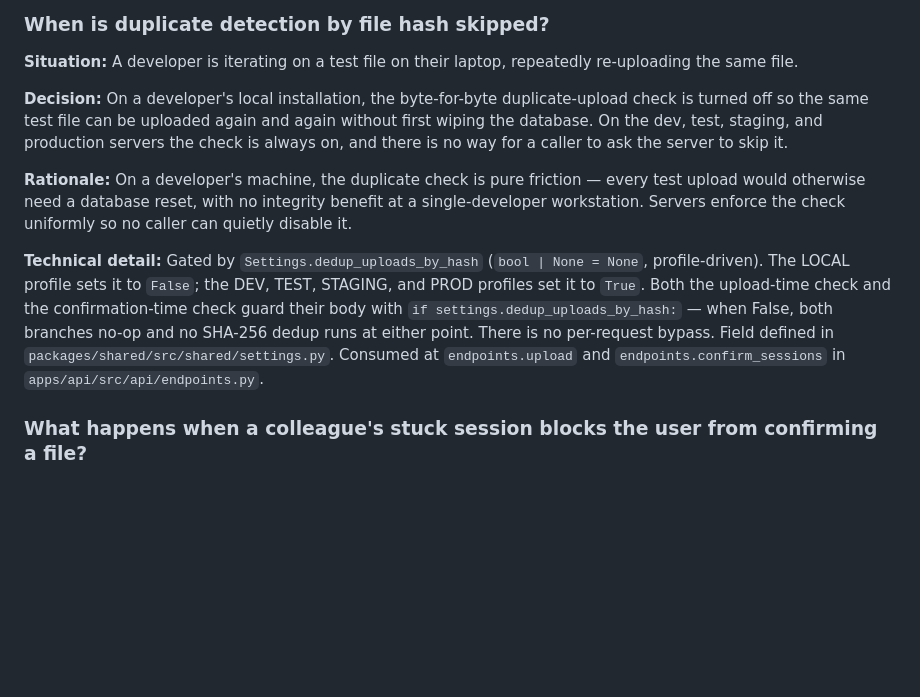
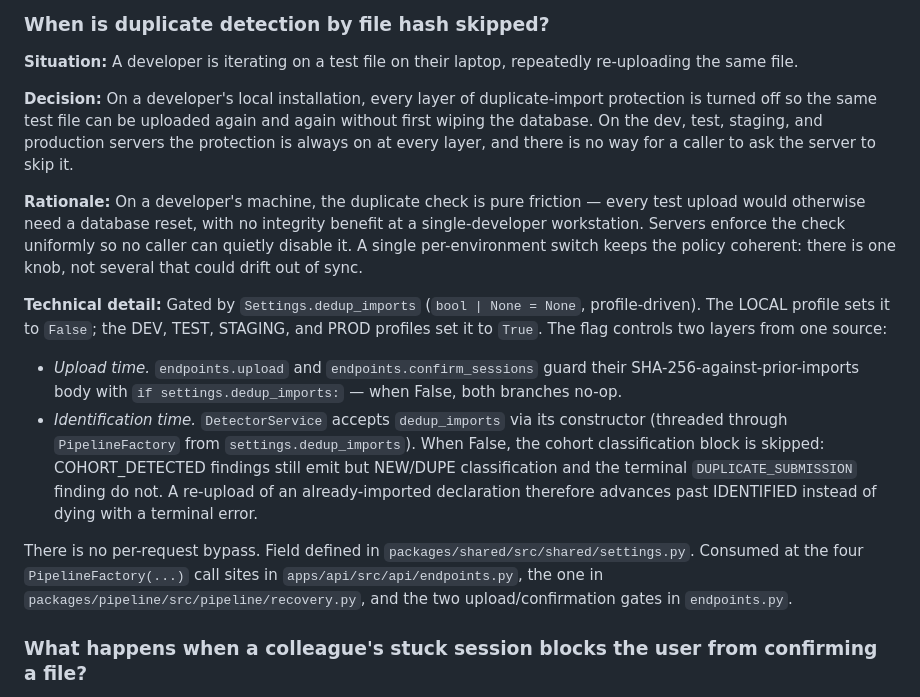
Before and after one commit to civicliteracies/eiti-importer-decisions, a Markdown page: decision-log.md, the part around the change. Rendered like a GitHub page; blank space fills up the shorter version.

Commit message:
Update decision log from 0b8dade0

```diff
--- a/decision-log.md
+++ b/decision-log.md
@@ -816,11 +816,16 @@ When a field is allowed to be both "Not available" and "Not applicable", the cel
 
 **Situation:** A developer is iterating on a test file on their laptop, repeatedly re-uploading the same file.
 
-**Decision:** On a developer's local installation, the byte-for-byte duplicate-upload check is turned off so the same test file can be uploaded again and again without first wiping the database. On the dev, test, staging, and production servers the check is always on, and there is no way for a caller to ask the server to skip it.
+**Decision:** On a developer's local installation, every layer of duplicate-import protection is turned off so the same test file can be uploaded again and again without first wiping the database. On the dev, test, staging, and production servers the protection is always on at every layer, and there is no way for a caller to ask the server to skip it.
 
-**Rationale:** On a developer's machine, the duplicate check is pure friction — every test upload would otherwise need a database reset, with no integrity benefit at a single-developer workstation. Servers enforce the check uniformly so no caller can quietly disable it.
+**Rationale:** On a developer's machine, the duplicate check is pure friction — every test upload would otherwise need a database reset, with no integrity benefit at a single-developer workstation. Servers enforce the check uniformly so no caller can quietly disable it. A single per-environment switch keeps the policy coherent: there is one knob, not several that could drift out of sync.
 
-**Technical detail:** Gated by `Settings.dedup_uploads_by_hash` (`bool | None = None`, profile-driven). The LOCAL profile sets it to `False`; the DEV, TEST, STAGING, and PROD profiles set it to `True`. Both the upload-time check and the confirmation-time check guard their body with `if settings.dedup_uploads_by_hash:` — when False, both branches no-op and no SHA-256 dedup runs at either point. There is no per-request bypass. Field defined in `packages/shared/src/shared/settings.py`. Consumed at `endpoints.upload` and `endpoints.confirm_sessions` in `apps/api/src/api/endpoints.py`.
+**Technical detail:** Gated by `Settings.dedup_imports` (`bool | None = None`, profile-driven). The LOCAL profile sets it to `False`; the DEV, TEST, STAGING, and PROD profiles set it to `True`. The flag controls two layers from one source:
+
+- *Upload time.* `endpoints.upload` and `endpoints.confirm_sessions` guard their SHA-256-against-prior-imports body with `if settings.dedup_imports:` — when False, both branches no-op.
+- *Identification time.* `DetectorService` accepts `dedup_imports` via its constructor (threaded through `PipelineFactory` from `settings.dedup_imports`). When False, the cohort classification block is skipped: COHORT_DETECTED findings still emit but NEW/DUPE classification and the terminal `DUPLICATE_SUBMISSION` finding do not. A re-upload of an already-imported declaration therefore advances past IDENTIFIED instead of dying with a terminal error.
+
+There is no per-request bypass. Field defined in `packages/shared/src/shared/settings.py`. Consumed at the four `PipelineFactory(...)` call sites in `apps/api/src/api/endpoints.py`, the one in `packages/pipeline/src/pipeline/recovery.py`, and the two upload/confirmation gates in `endpoints.py`.
 
 ### What happens when a colleague's stuck session blocks the user from confirming a file?
 <!-- scenario: avoid-duplicate-imports; topic: import-behavior -->
```
